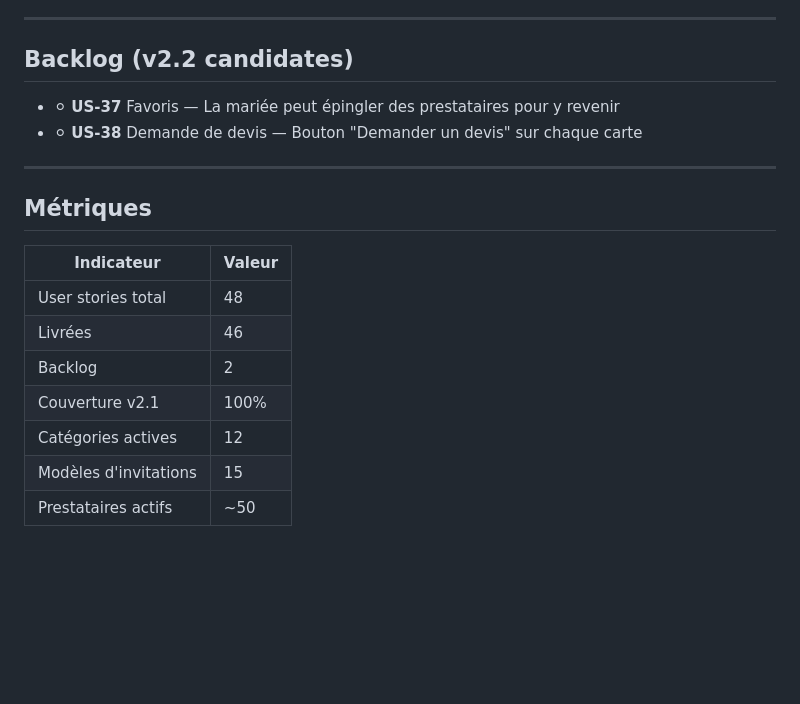
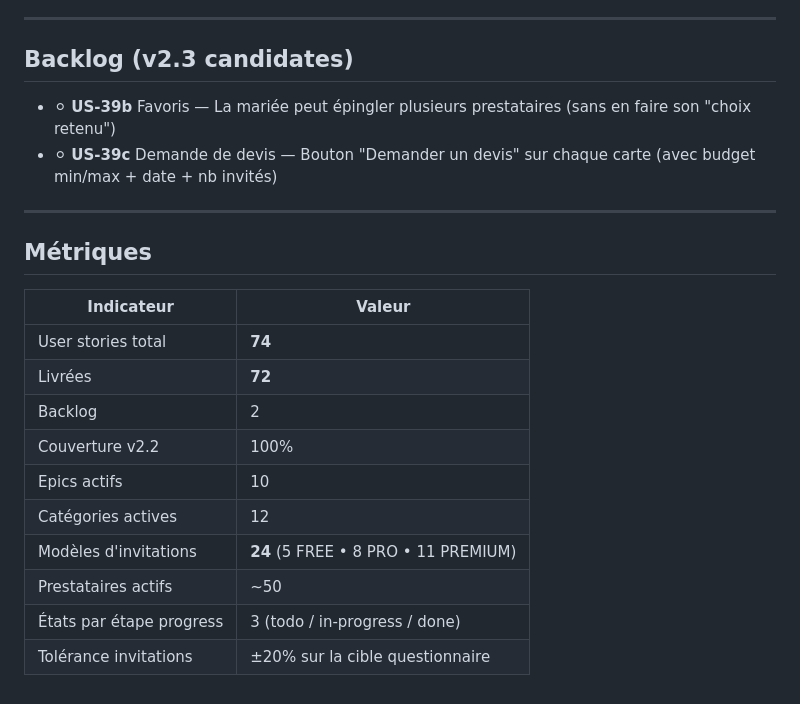
Before and after one commit to ayabenyahia/Ayora, a Markdown page: KANBAN.md, the part around one of its changes. GitHub-like rendering; blank space fills up the shorter version.

```diff
--- a/KANBAN.md
+++ b/KANBAN.md
@@ -89,10 +121,10 @@
 
 ---
 
-## Backlog (v2.2 candidates)
+## Backlog (v2.3 candidates)
 
-- ⚪ **US-37** Favoris — La mariée peut épingler des prestataires pour y revenir
-- ⚪ **US-38** Demande de devis — Bouton "Demander un devis" sur chaque carte
+- ⚪ **US-39b** Favoris — La mariée peut épingler plusieurs prestataires (sans en faire son "choix retenu")
+- ⚪ **US-39c** Demande de devis — Bouton "Demander un devis" sur chaque carte (avec budget min/max + date + nb invités)
 
 ---
 
@@ -100,10 +132,13 @@
 
 | Indicateur            | Valeur |
 |-----------------------|--------|
-| User stories total    | 48     |
-| Livrées               | 46     |
+| User stories total    | **74** |
+| Livrées               | **72** |
 | Backlog               | 2      |
-| Couverture v2.1       | 100%   |
+| Couverture v2.2       | 100%   |
+| Epics actifs          | 10     |
 | Catégories actives    | 12     |
-| Modèles d'invitations | 15     |
+| Modèles d'invitations | **24** (5 FREE • 8 PRO • 11 PREMIUM) |
 | Prestataires actifs   | ~50    |
+| États par étape progress | 3 (todo / in-progress / done) |
+| Tolérance invitations | ±20% sur la cible questionnaire |
```
Also changed, not shown: other parts of KANBAN.md (+39 -7 lines).
